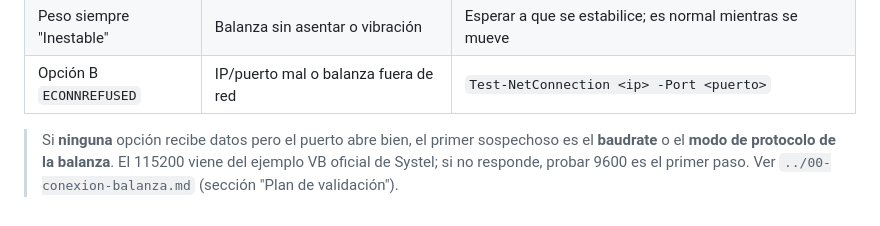
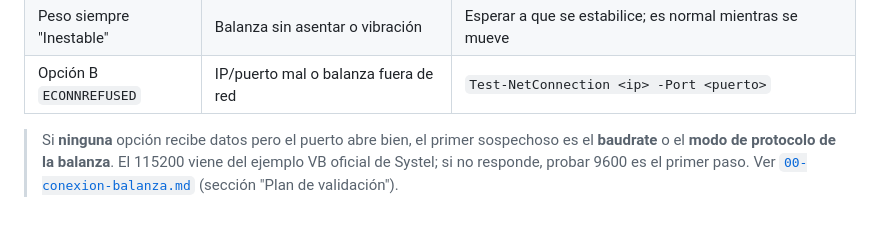
Before and after one commit to gefm2002/drsystel-balanza-conexion, a Markdown page: COMO-PROBAR-CON-BALANZA.md, the part around the change. Rendered like a GitHub page.

```diff
--- a/COMO-PROBAR-CON-BALANZA.md
+++ b/COMO-PROBAR-CON-BALANZA.md
@@ -133,4 +133,4 @@ La opción B (TCP) no compite por el COM.
 
 > Si **ninguna** opción recibe datos pero el puerto abre bien, el primer sospechoso es el **baudrate** o el
 > **modo de protocolo de la balanza**. El 115200 viene del ejemplo VB oficial de Systel; si no responde,
-> probar 9600 es el primer paso. Ver `../00-conexion-balanza.md` (sección "Plan de validación").
+> probar 9600 es el primer paso. Ver [`00-conexion-balanza.md`](./00-conexion-balanza.md) (sección "Plan de validación").
```
Also changed, not shown: 00-conexion-balanza.md (added, +127 -0 lines), README.md (+1 -1 lines).
